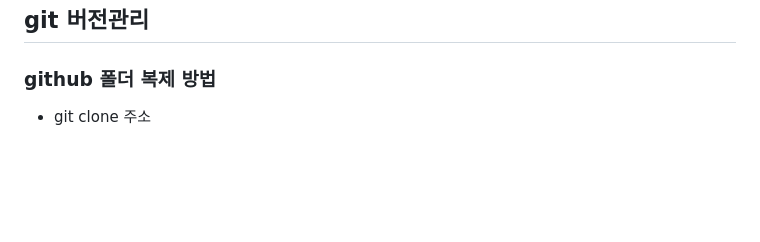
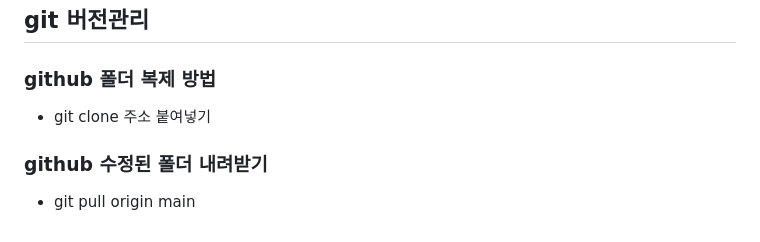
Before and after one commit to Leejoonsoo524/html_TIL, a Markdown page: README.md, the part around the change. GitHub-like rendering; blank space fills up the shorter version.

Commit message:
버전관리 테스트2

```diff
--- a/README.md
+++ b/README.md
@@ -75,4 +75,6 @@
 * '<a href="./login.html#search">클릭요소</a>'
 ## git 버전관리 ##
 ### github 폴더 복제 방법 ###
-* git clone 주소
+* git clone 주소 붙여넣기
+### github 수정된 폴더 내려받기
+* git pull origin main
```
